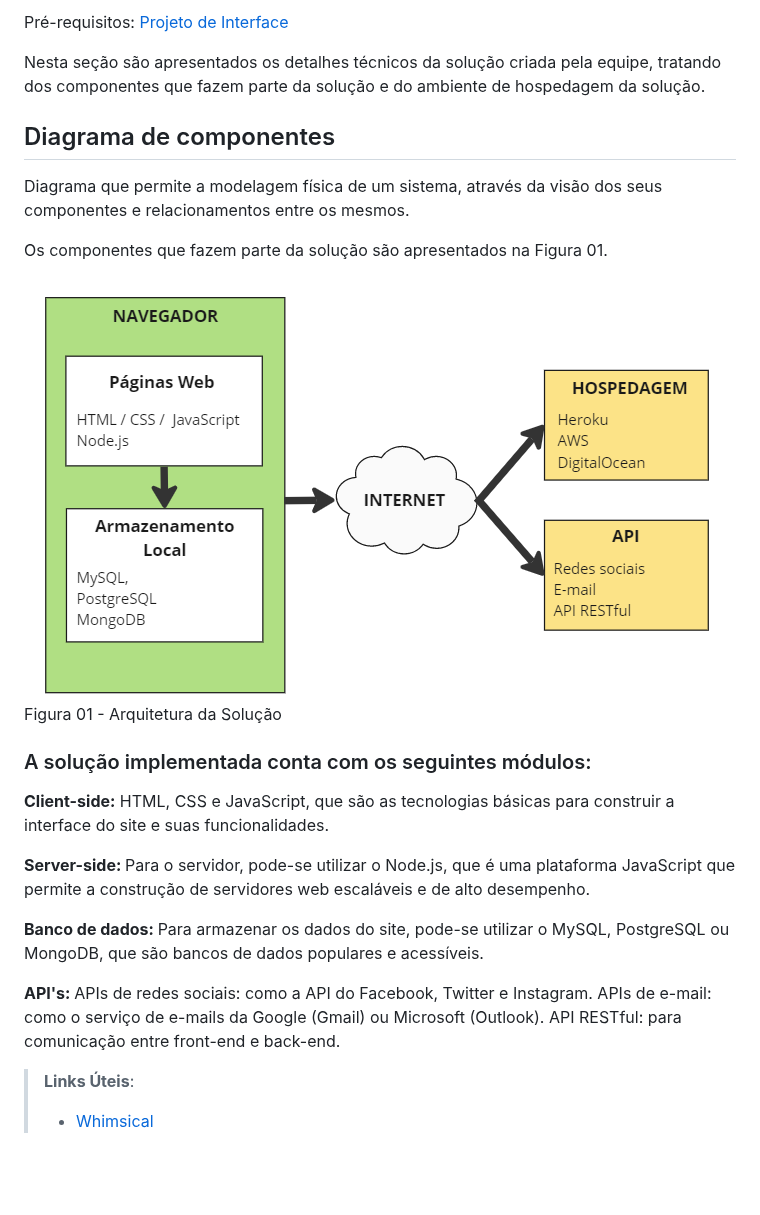
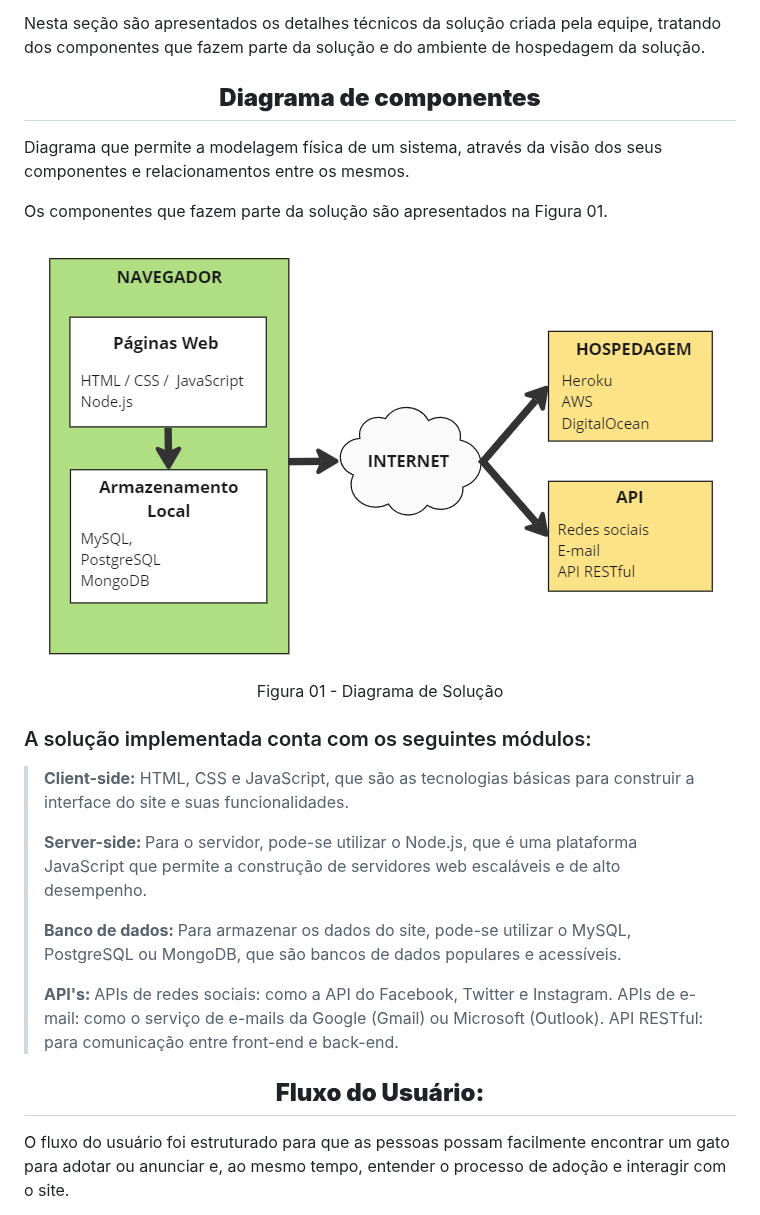
Before and after one commit to ICEI-PUC-Minas-PMV-ADS/pmv-ads-2023-1-e1-proj-web-t14-pmv-ads-2023-1-e1-proj-web-t14-g3-mmiau, a Markdown page: docs/05-Arquitetura da Solução.md, the part around one of its changes. Drawn GitHub-style; blank space fills up the shorter version.

```diff
--- a/docs/05-Arquitetura da Solução.md
+++ b/docs/05-Arquitetura da Solução.md
@@ -2,33 +4,34 @@
 
-<span style="color:red">Pré-requisitos: <a href="3-Projeto de Interface.md"> Projeto de Interface</a></span>
+  Nesta seção são apresentados os detalhes técnicos da solução criada pela equipe, tratando dos componentes que fazem parte da solução e do ambiente de hospedagem da solução.
+</head>
 
-Nesta seção são apresentados os detalhes técnicos da solução criada pela equipe, tratando dos componentes que fazem parte da solução e do ambiente de hospedagem da solução.
+<body>
+ <h2 align="center"> <strong> Diagrama de componentes </strong> </h2>
 
-<h2> Diagrama de componentes </h2>
+  Diagrama que permite a modelagem física de um sistema, através da visão dos seus componentes e relacionamentos entre os mesmos.
 
-Diagrama que permite a modelagem física de um sistema, através da visão dos seus componentes e relacionamentos entre os mesmos.
+  Os componentes que fazem parte da solução são apresentados na Figura 01.
+<p align="center">
+<img src="https://github.com/ICEI-PUC-Minas-PMV-ADS/pmv-ads-2023-1-e1-proj-web-t14-pmv-ads-2023-1-e1-proj-web-t14-g3-mmiau/blob/project-text/docs/img/236988241-46534002-8945-4873-b833-1e4fcd5c4fb0.png" alt="Diagrama de Solução" >
+</p>
 
-Os componentes que fazem parte da solução são apresentados na Figura 01.
-
-<img src="https://github.com/ICEI-PUC-Minas-PMV-ADS/pmv-ads-2023-1-e1-proj-web-t14-pmv-ads-2023-1-e1-proj-web-t14-g3-mmiau/blob/project-text/docs/img/236988241-46534002-8945-4873-b833-1e4fcd5c4fb0.png">
-<p> Figura 01 - Arquitetura da Solução </p>
+<p align="center"> Figura 01 - Diagrama de Solução </p>
 
 <h3> A solução implementada conta com os seguintes módulos: </h3>
 
-<p> <strong> Client-side:</strong> HTML, CSS e JavaScript, que são as tecnologias básicas para construir a interface do site e suas funcionalidades. <break>
-
-<strong> Server-side: </strong> Para o servidor, pode-se utilizar o Node.js, que é uma plataforma JavaScript que permite a construção de servidores web escaláveis e de alto desempenho. <break>
-
-<strong> Banco de dados: </strong> Para armazenar os dados do site, pode-se utilizar o MySQL, PostgreSQL ou MongoDB, que são bancos de dados populares e acessíveis. <break>
-
-<strong> API's: </strong>
+> <p> <strong> Client-side:</strong> HTML, CSS e JavaScript, que são as tecnologias básicas para construir a interface do site e suas funcionalidades. <break>
+>
+> <strong> Server-side: </strong> Para o servidor, pode-se utilizar o Node.js, que é uma plataforma JavaScript que permite a construção de servidores web escaláveis e de alto desempenho. <break>
+>
+> <strong> Banco de dados: </strong> Para armazenar os dados do site, pode-se utilizar o MySQL, PostgreSQL ou MongoDB, que são bancos de dados populares e acessíveis. <break>
+>
+> <strong> API's: </strong>
 APIs de redes sociais: como a API do Facebook, Twitter e Instagram. <break>
 APIs de e-mail: como o serviço de e-mails da Google (Gmail) ou Microsoft (Outlook). <break>
 API RESTful: para comunicação entre front-end e back-end.
 </p>
 
-> **Links Úteis**:
->
-> - [Whimsical](https://whimsical.com/)
+ <h2 align="center"> <strong> Fluxo do Usuário: </strong> </h2>
+<p>   O fluxo do usuário foi estruturado para que as pessoas possam facilmente encontrar um gato para adotar ou anunciar e, ao mesmo tempo, entender o processo de adoção e interagir com o site. </p>
 
 
```
Also changed, not shown: other parts of docs/05-Arquitetura da Solução.md (+12 -31 lines).
